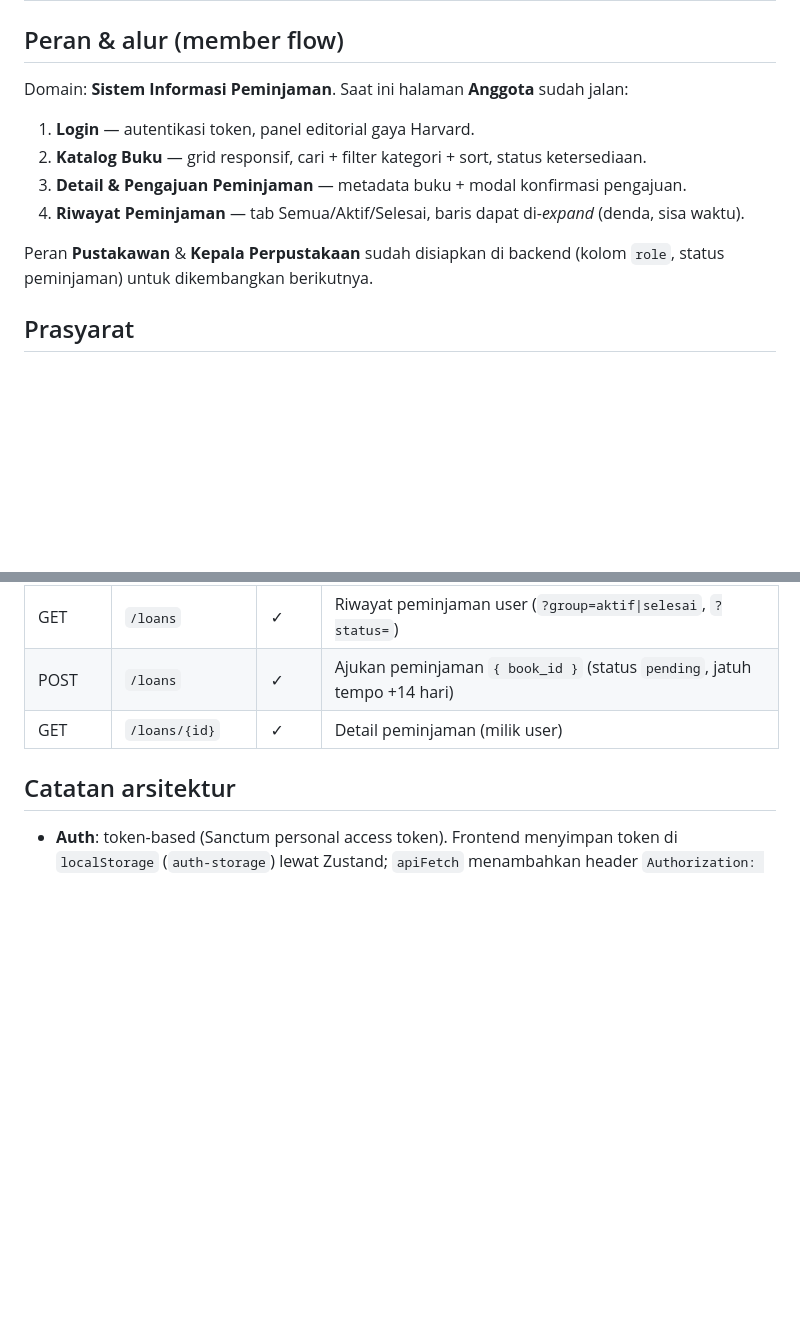
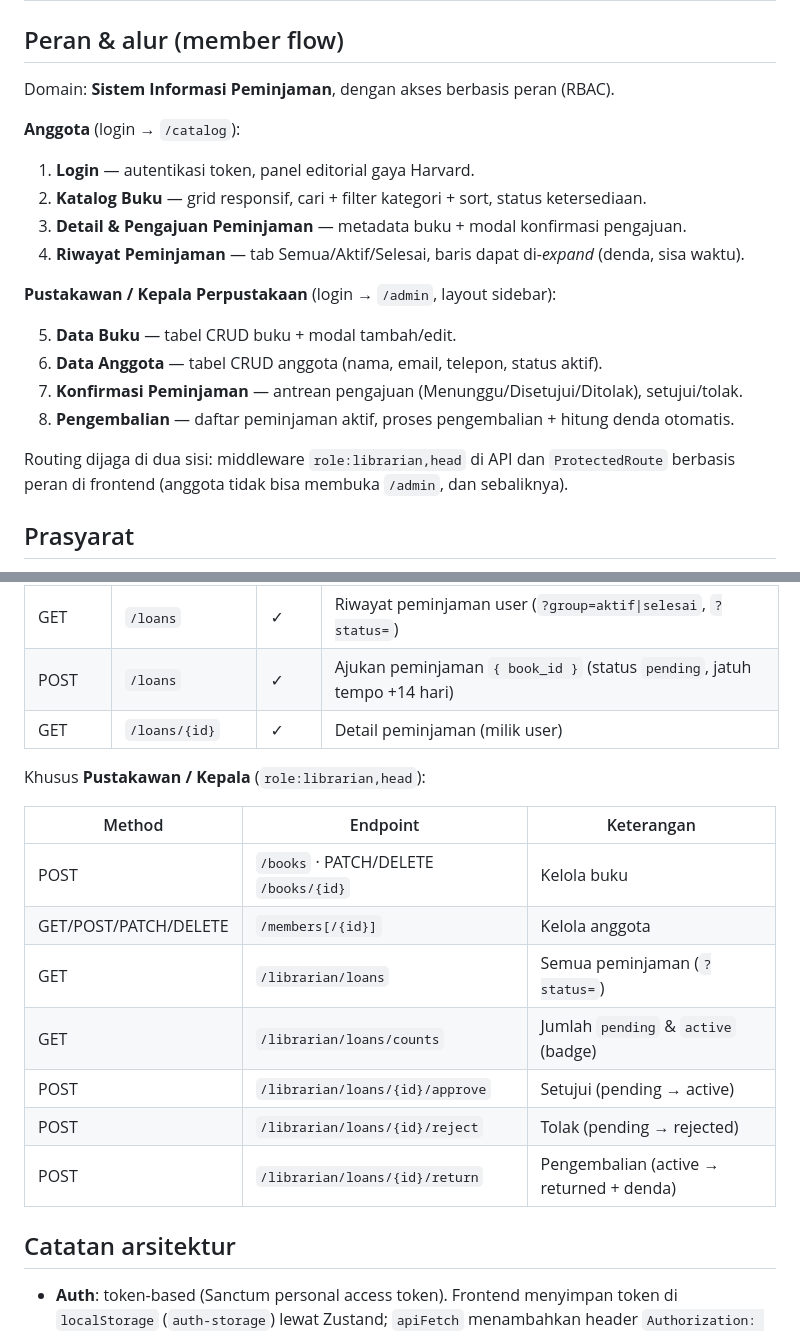
Before and after one commit to faisalkbr/Perpustakaan-Ibu-Pertiwi, a Markdown page: README.md, 2 parts joined by grey strips. GitHub-like rendering; blank space fills up the shorter version.

Commit message:
docs: document librarian role and admin endpoints

```diff
--- a/README.md
+++ b/README.md
@@ -25,15 +25,24 @@ akademik (EB Garamond · Source Serif 4 · Libre Franklin), dan ruang putih yang
 
 ## Peran & alur (member flow)
 
-Domain: **Sistem Informasi Peminjaman**. Saat ini halaman **Anggota** sudah jalan:
+Domain: **Sistem Informasi Peminjaman**, dengan akses berbasis peran (RBAC).
+
+**Anggota** (login → `/catalog`):
 
 1. **Login** — autentikasi token, panel editorial gaya Harvard.
 2. **Katalog Buku** — grid responsif, cari + filter kategori + sort, status ketersediaan.
 3. **Detail & Pengajuan Peminjaman** — metadata buku + modal konfirmasi pengajuan.
 4. **Riwayat Peminjaman** — tab Semua/Aktif/Selesai, baris dapat di-*expand* (denda, sisa waktu).
 
-Peran **Pustakawan** & **Kepala Perpustakaan** sudah disiapkan di backend (kolom `role`,
-status peminjaman) untuk dikembangkan berikutnya.
+**Pustakawan / Kepala Perpustakaan** (login → `/admin`, layout sidebar):
+
+5. **Data Buku** — tabel CRUD buku + modal tambah/edit.
+6. **Data Anggota** — tabel CRUD anggota (nama, email, telepon, status aktif).
+7. **Konfirmasi Peminjaman** — antrean pengajuan (Menunggu/Disetujui/Ditolak), setujui/tolak.
+8. **Pengembalian** — daftar peminjaman aktif, proses pengembalian + hitung denda otomatis.
+
+Routing dijaga di dua sisi: middleware `role:librarian,head` di API dan `ProtectedRoute`
+berbasis peran di frontend (anggota tidak bisa membuka `/admin`, dan sebaliknya).
 
 ## Prasyarat
 
@@ -120,6 +129,18 @@ Base URL: `/api/v1`. Auth memakai **Bearer token** (Laravel Sanctum).
 | POST   | `/loans`            | ✓    | Ajukan peminjaman `{ book_id }` (status `pending`, jatuh tempo +14 hari) |
 | GET    | `/loans/{id}`       | ✓    | Detail peminjaman (milik user) |
 
+Khusus **Pustakawan / Kepala** (`role:librarian,head`):
+
+| Method | Endpoint                            | Keterangan |
+|--------|-------------------------------------|------------|
+| POST   | `/books` · PATCH/DELETE `/books/{id}` | Kelola buku |
+| GET/POST/PATCH/DELETE | `/members[/{id}]`    | Kelola anggota |
+| GET    | `/librarian/loans`                  | Semua peminjaman (`?status=`) |
+| GET    | `/librarian/loans/counts`           | Jumlah `pending` & `active` (badge) |
+| POST   | `/librarian/loans/{id}/approve`     | Setujui (pending → active) |
+| POST   | `/librarian/loans/{id}/reject`      | Tolak (pending → rejected) |
+| POST   | `/librarian/loans/{id}/return`      | Pengembalian (active → returned + denda) |
+
 ## Catatan arsitektur
 
 - **Auth**: token-based (Sanctum personal access token). Frontend menyimpan token di
```
